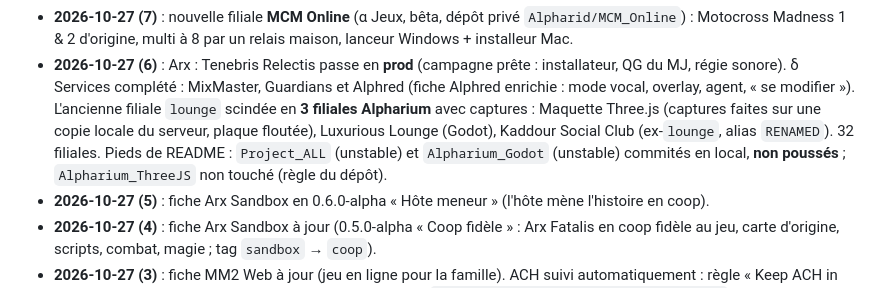
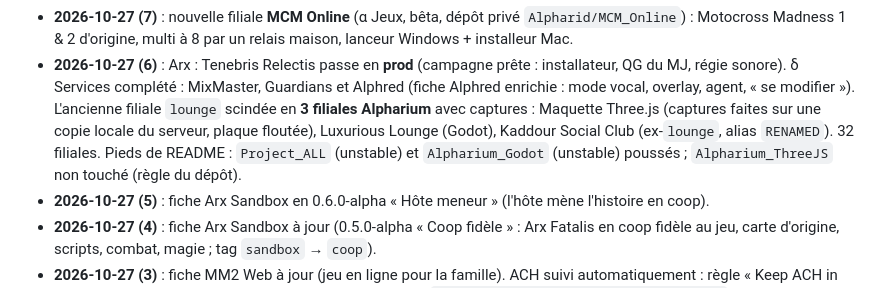
Before and after one commit to Alpharid/ACH, a Markdown page: HANDOVER.md, the part around the change. GitHub-like rendering.

Commit message:
HANDOVER : pieds de README Project_ALL et Alpharium_Godot poussés
Co-Authored-By: Claude Opus 5.5 <noreply@anthropic.com>

```diff
--- a/HANDOVER.md
+++ b/HANDOVER.md
@@ -254,7 +254,7 @@ docs/DA/logo/svg/           vectoriels refaits (générés, ne pas éditer à la
   **3 filiales Alpharium** avec captures : Maquette Three.js (captures faites sur une copie locale
   du serveur, plaque floutée), Luxurious Lounge (Godot), Kaddour Social Club (ex-`lounge`, alias
   `RENAMED`). 32 filiales. Pieds de README : `Project_ALL` (unstable) et `Alpharium_Godot`
-  (unstable) commités en local, **non poussés** ; `Alpharium_ThreeJS` non touché (règle du dépôt).
+  (unstable) poussés ; `Alpharium_ThreeJS` non touché (règle du dépôt).
 - **2026-10-27 (5)** : fiche Arx Sandbox en 0.6.0-alpha « Hôte meneur » (l'hôte mène l'histoire en coop).
 - **2026-10-27 (4)** : fiche Arx Sandbox à jour (0.5.0-alpha « Coop fidèle » : Arx Fatalis en coop fidèle
   au jeu, carte d'origine, scripts, combat, magie ; tag `sandbox` → `coop`).
```
